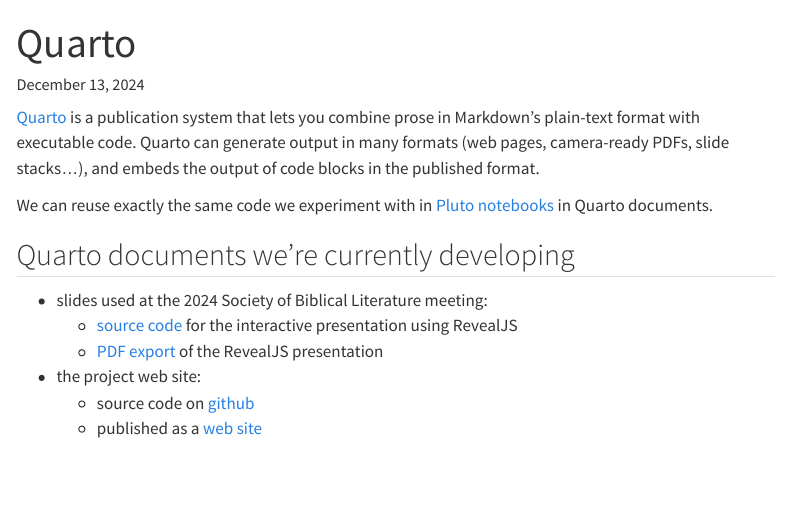
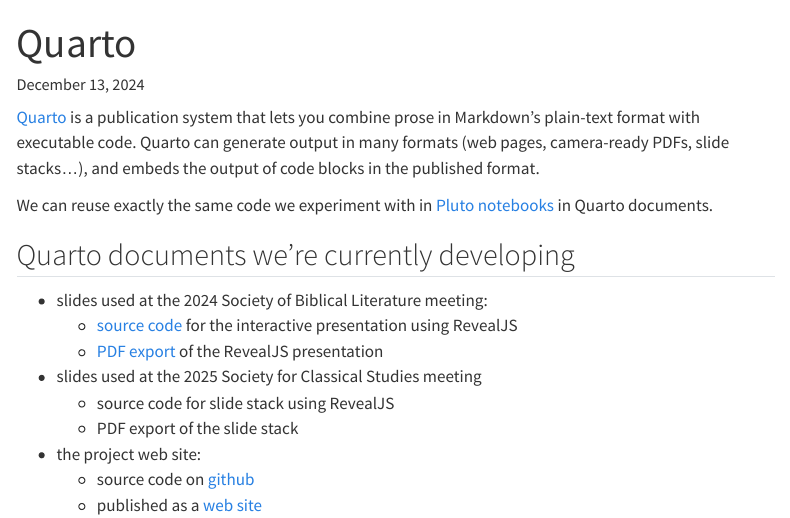
Before and after one commit to neelsmith/complutensian-docs, a Quarto document (examples/quarto/index.qmd): the page in a window 1100 px wide, from its top. Rendered offline with R 4.5, knitr and Pandoc in place of Quarto, with nearby package versions; menus at the side of the page are left out.

Commit message:
Add note for SCS 2025

```diff
--- a/examples/quarto/index.qmd
+++ b/examples/quarto/index.qmd
@@ -12,6 +12,9 @@
 - slides used at the 2024 Society of Biblical Literature meeting:
     - [source code](https://github.com/neelsmith/sbl2024) for the interactive presentation using RevealJS
     - [PDF export](http://shot.holycross.edu/sbl/smith-terjanian.pdf) of the RevealJS presentation
+- slides used at the 2025 Society for Classical Studies meeting
+    - source code for slide stack using RevealJS
+    - PDF export of the slide stack
 - the project web site:
     - source code on [github](https://github.com/neelsmith/complutensian-docs)
     - published as a [web site](https://neelsmith.quarto.pub/digitalcomplutensian/)
```
